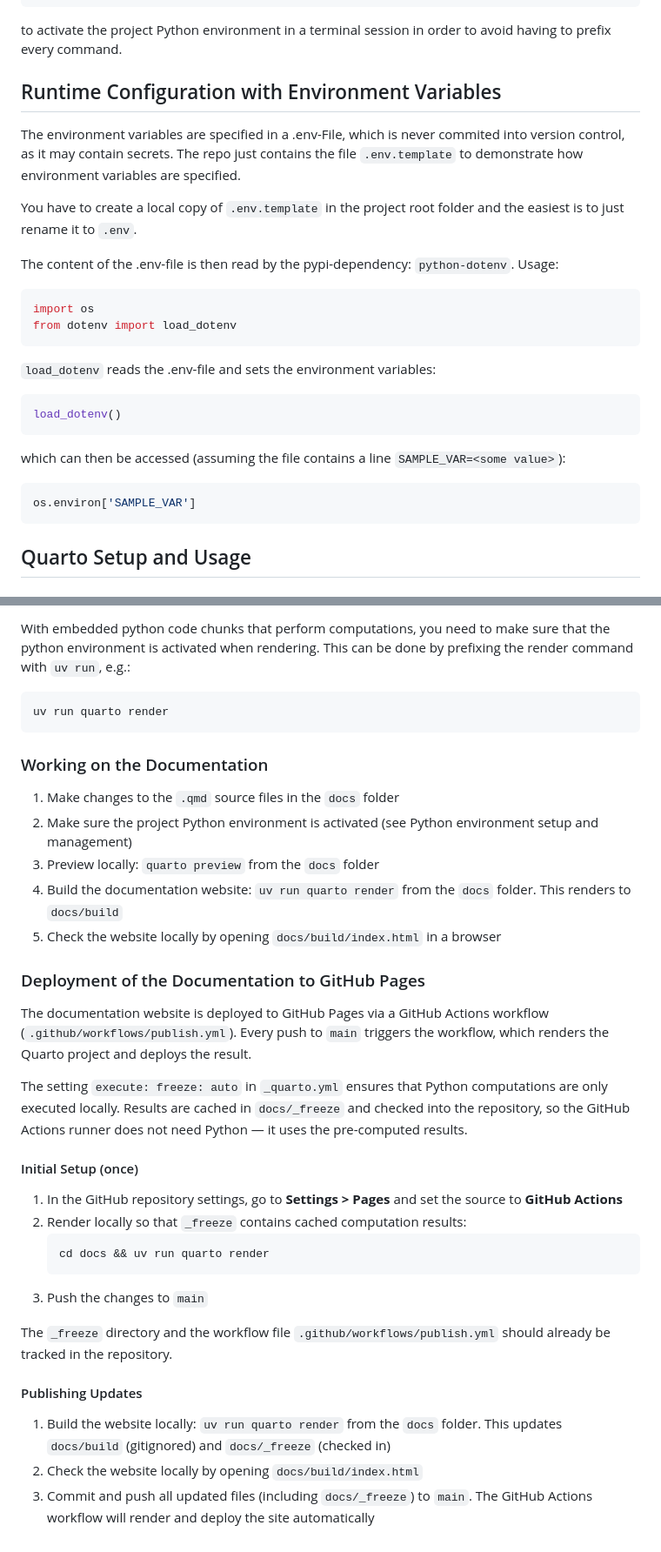
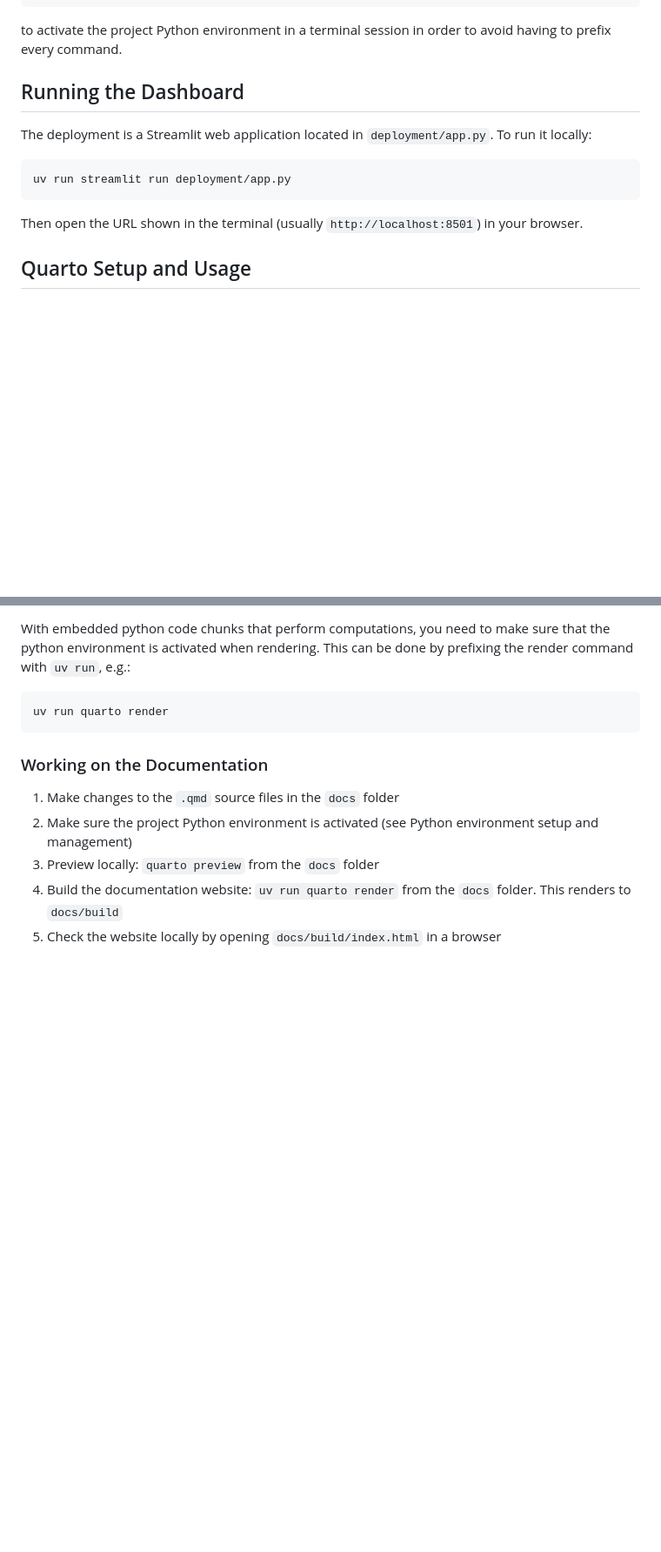
Before and after one commit to peslar01/ad24-11-grocery-product-placement-analysis, a Markdown page: README.md, 2 parts joined by grey strips. Shown at 87% size. GitHub-like rendering; blank space fills up the shorter version.

Commit message:
finalized README

````diff
--- a/README.md
+++ b/README.md
@@ -59,28 +61,15 @@ source .venv/bin/activate
 ```
 to activate the project Python environment in a terminal session in order to avoid having to prefix every command.
 
-## Runtime Configuration with Environment Variables
-The environment variables are specified in a .env-File, which is never commited into version control, as it may contain secrets. The repo just contains the file `.env.template` to demonstrate how environment variables are specified.
+## Running the Dashboard
 
-You have to create a local copy of `.env.template` in the project root folder and the easiest is to just rename it to `.env`.
+The deployment is a Streamlit web application located in `deployment/app.py`. To run it locally:
 
-The content of the .env-file is then read by the pypi-dependency: `python-dotenv`. Usage:
-```python
-import os
-from dotenv import load_dotenv
+```bash
+uv run streamlit run deployment/app.py
 ```
 
-`load_dotenv` reads the .env-file and sets the environment variables:
-
-```python
-load_dotenv()
-```
-
-which can then be accessed (assuming the file contains a line `SAMPLE_VAR=<some value>`):
-
-```python
-os.environ['SAMPLE_VAR']
-```
+Then open the URL shown in the terminal (usually `http://localhost:8501`) in your browser.
 
 ## Quarto Setup and Usage
 
@@ -108,27 +97,3 @@ uv run quarto render
 3. Preview locally: `quarto preview` from the `docs` folder
 4. Build the documentation website: `uv run quarto render` from the `docs` folder. This renders to `docs/build`
 5. Check the website locally by opening `docs/build/index.html` in a browser
-
-### Deployment of the Documentation to GitHub Pages
-
-The documentation website is deployed to GitHub Pages via a GitHub Actions workflow (`.github/workflows/publish.yml`). Every push to `main` triggers the workflow, which renders the Quarto project and deploys the result.
-
-The setting `execute: freeze: auto` in `_quarto.yml` ensures that Python computations are only executed locally. Results are cached in `docs/_freeze` and checked into the repository, so the GitHub Actions runner does not need Python — it uses the pre-computed results.
-
-#### Initial Setup (once)
-
-1. In the GitHub repository settings, go to **Settings > Pages** and set the source to **GitHub Actions**
-2. Render locally so that `_freeze` contains cached computation results:
-   ```bash
-   cd docs && uv run quarto render
-   ```
-3. Push the changes to `main`
-
-The `_freeze` directory and the workflow file `.github/workflows/publish.yml` should already be tracked in the repository.
-
-
-#### Publishing Updates
-
-1. Build the website locally: `uv run quarto render` from the `docs` folder. This updates `docs/build` (gitignored) and `docs/_freeze` (checked in)
-2. Check the website locally by opening `docs/build/index.html`
-3. Commit and push all updated files (including `docs/_freeze`) to `main`. The GitHub Actions workflow will render and deploy the site automatically
````
Also changed, not shown: other parts of README.md (+10 -8 lines).
